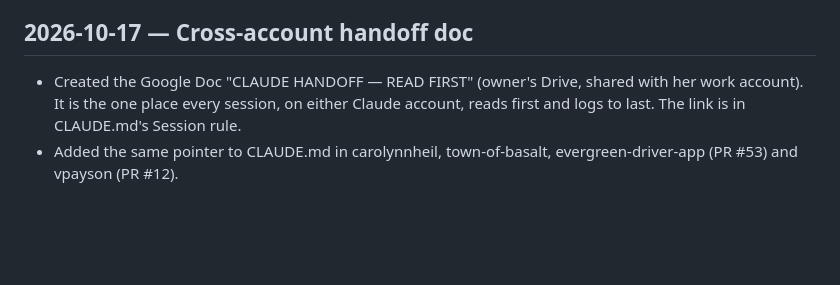
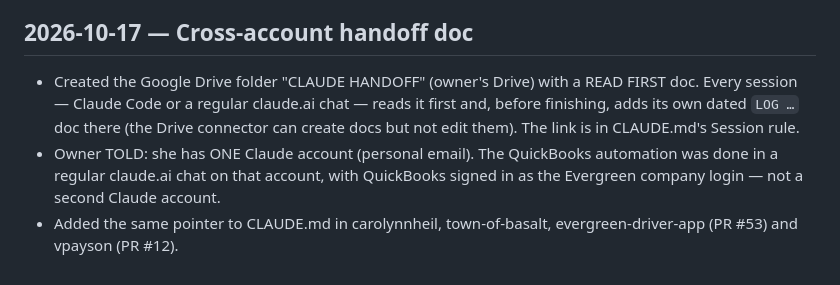
Before and after one commit to aloysiusb/cymatic-decoder, a Markdown page: CLAUDE_LOG.md, the part around the change. Drawn GitHub-style; blank space fills up the shorter version.

Commit message:
Handoff notes: one Claude account, not two
Co-Authored-By: Claude Opus 5.5 <noreply@anthropic.com>
Claude-Session: https://claude.ai/code/session_01WSwoEMemWwGsokGp4NS8HM

```diff
--- a/CLAUDE_LOG.md
+++ b/CLAUDE_LOG.md
@@ -344,8 +344,14 @@ notes could settle neither.
   returned 200 on 2026-10-11. Nothing in this project was touched or redeployed.
 
 ## 2026-10-17 — Cross-account handoff doc
-- Created the Google Doc "CLAUDE HANDOFF — READ FIRST" (owner's Drive, shared
-  with her work account). It is the one place every session, on either Claude
-  account, reads first and logs to last. The link is in CLAUDE.md's Session rule.
+- Created the Google Drive folder "CLAUDE HANDOFF" (owner's Drive) with a
+  READ FIRST doc. Every session — Claude Code or a regular claude.ai chat —
+  reads it first and, before finishing, adds its own dated `LOG …` doc there
+  (the Drive connector can create docs but not edit them). The link is in
+  CLAUDE.md's Session rule.
+- Owner TOLD: she has ONE Claude account (personal email). The QuickBooks
+  automation was done in a regular claude.ai chat on that account, with
+  QuickBooks signed in as the Evergreen company login — not a second Claude
+  account.
 - Added the same pointer to CLAUDE.md in carolynnheil, town-of-basalt,
   evergreen-driver-app (PR #53) and vpayson (PR #12).
```
Also changed, not shown: CLAUDE.md (+1 -1 lines).
